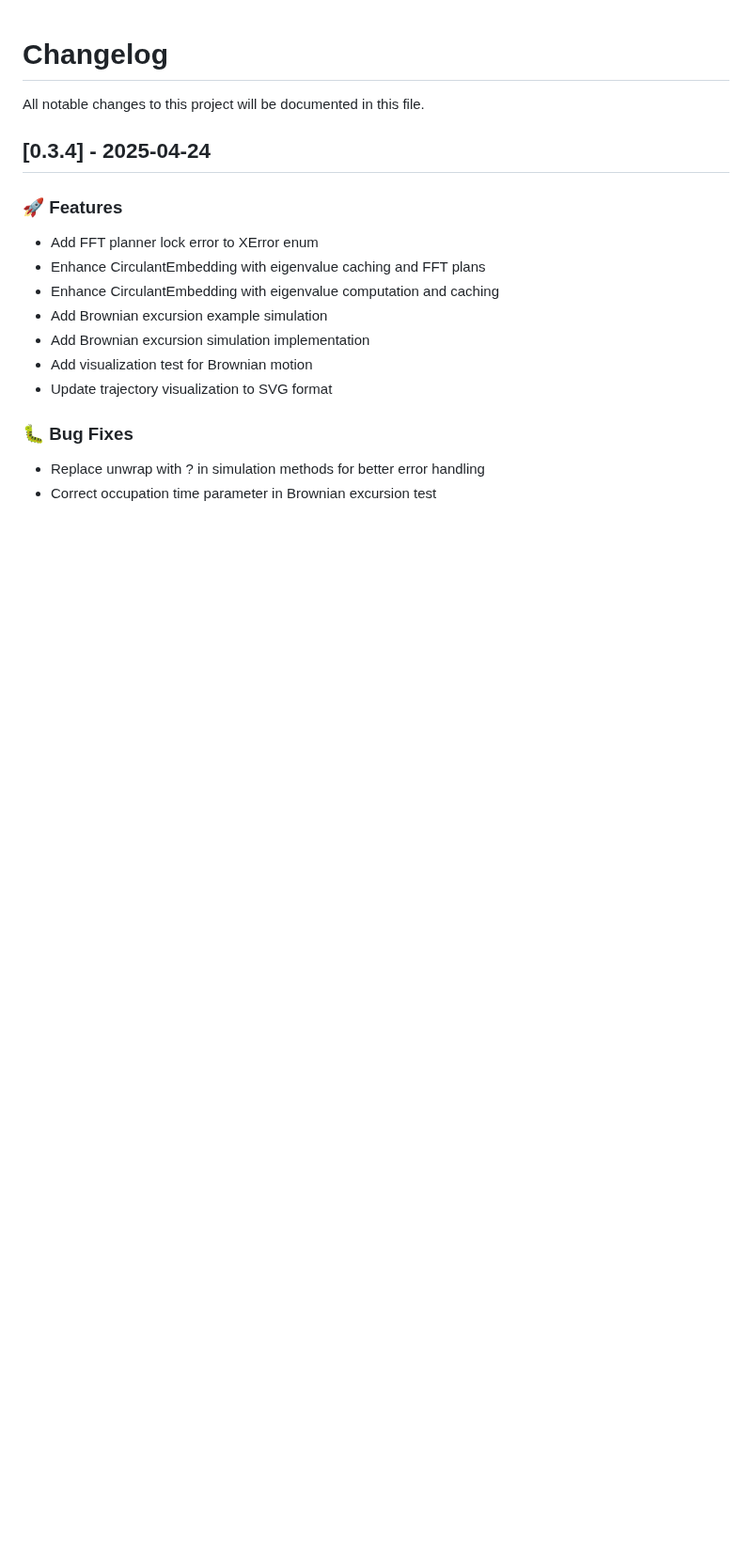
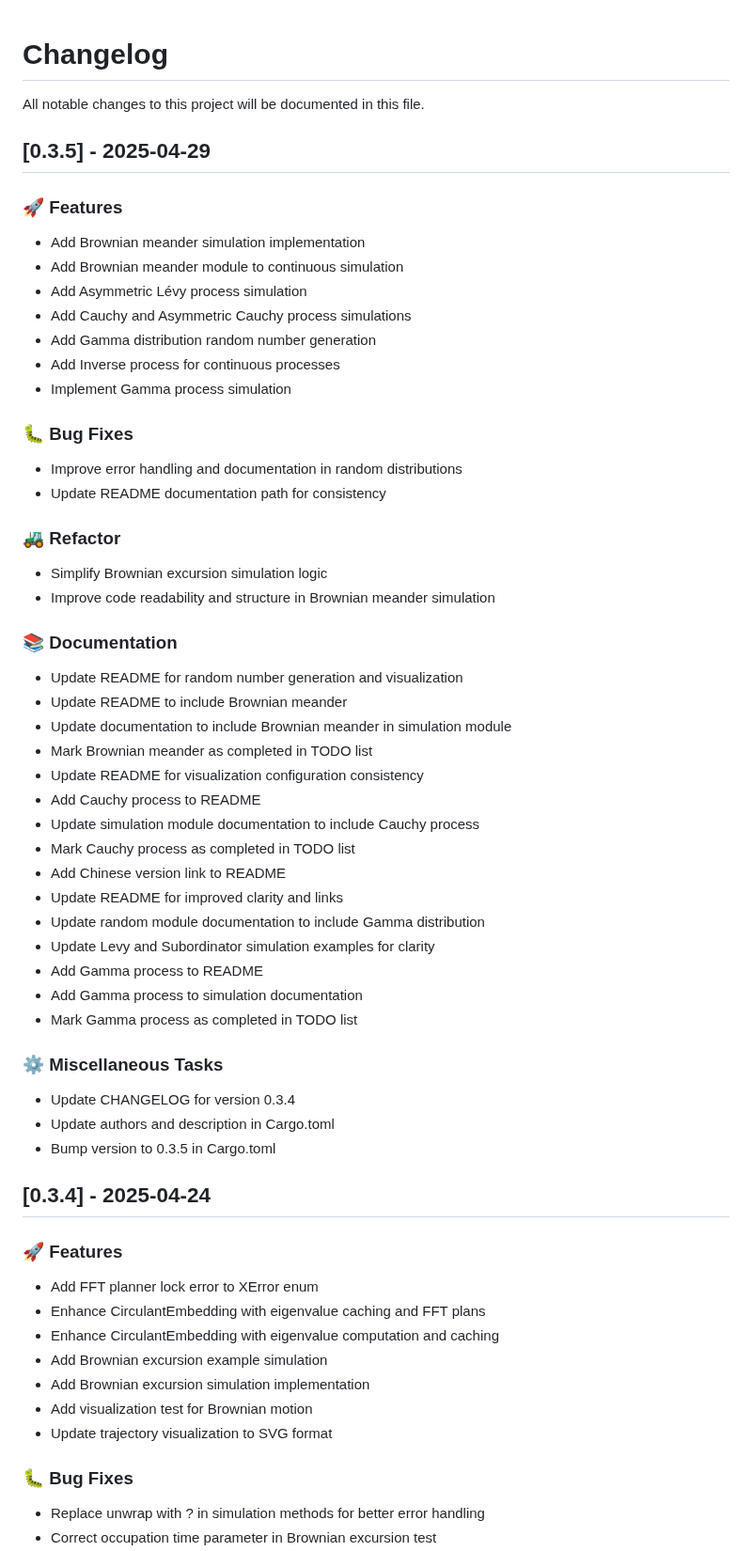
Before and after one commit to tangxiangong/diffusionx, a Markdown page: CHANGELOG.md, the part around the change. Shown at 94% size. Rendered like a GitHub page; blank space fills up the shorter version.

Commit message:
chore: update CHANGELOG for version 0.3.5
- Document new features including Brownian meander and Asymmetric Lévy process simulations.
- Include bug fixes and improvements in error handling and documentation.
- Refactor Brownian excursion simulation logic for better readability.
- Update README and documentation for various processes and visualizations.

```diff
--- a/CHANGELOG.md
+++ b/CHANGELOG.md
@@ -1,6 +1,52 @@
 # Changelog
 
 All notable changes to this project will be documented in this file.
+
+## [0.3.5] - 2025-04-29
+
+### 🚀 Features
+
+- Add Brownian meander simulation implementation
+- Add Brownian meander module to continuous simulation
+- Add Asymmetric Lévy process simulation
+- Add Cauchy and Asymmetric Cauchy process simulations
+- Add Gamma distribution random number generation
+- Add Inverse process for continuous processes
+- Implement Gamma process simulation
+
+### 🐛 Bug Fixes
+
+- Improve error handling and documentation in random distributions
+- Update README documentation path for consistency
+
+### 🚜 Refactor
+
+- Simplify Brownian excursion simulation logic
+- Improve code readability and structure in Brownian meander simulation
+
+### 📚 Documentation
+
+- Update README for random number generation and visualization
+- Update README to include Brownian meander
+- Update documentation to include Brownian meander in simulation module
+- Mark Brownian meander as completed in TODO list
+- Update README for visualization configuration consistency
+- Add Cauchy process to README
+- Update simulation module documentation to include Cauchy process
+- Mark Cauchy process as completed in TODO list
+- Add Chinese version link to README
+- Update README for improved clarity and links
+- Update random module documentation to include Gamma distribution
+- Update Levy and Subordinator simulation examples for clarity
+- Add Gamma process to README
+- Add Gamma process to simulation documentation
+- Mark Gamma process as completed in TODO list
+
+### ⚙️ Miscellaneous Tasks
+
+- Update CHANGELOG for version 0.3.4
+- Update authors and description in Cargo.toml
+- Bump version to 0.3.5 in Cargo.toml
 
 ## [0.3.4] - 2025-04-24
 
```
